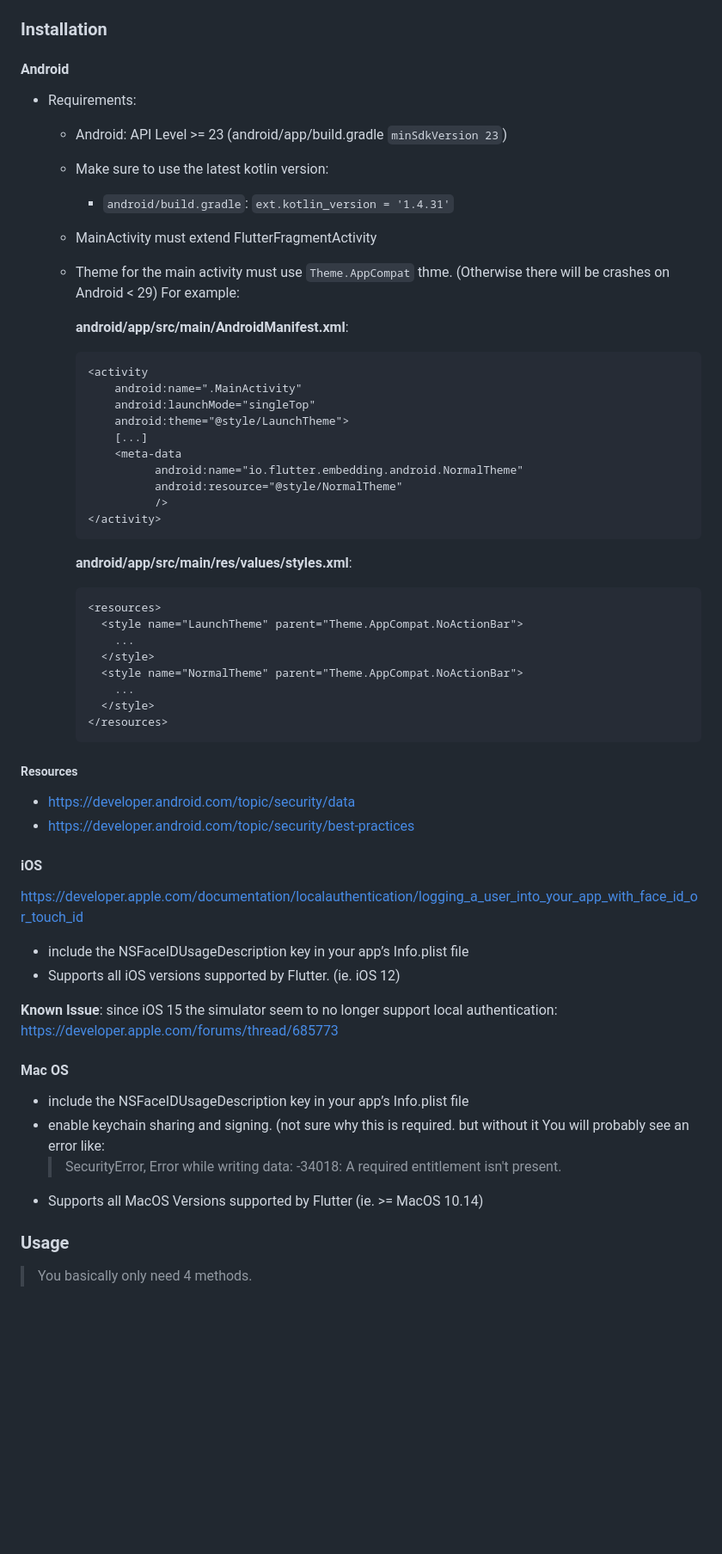
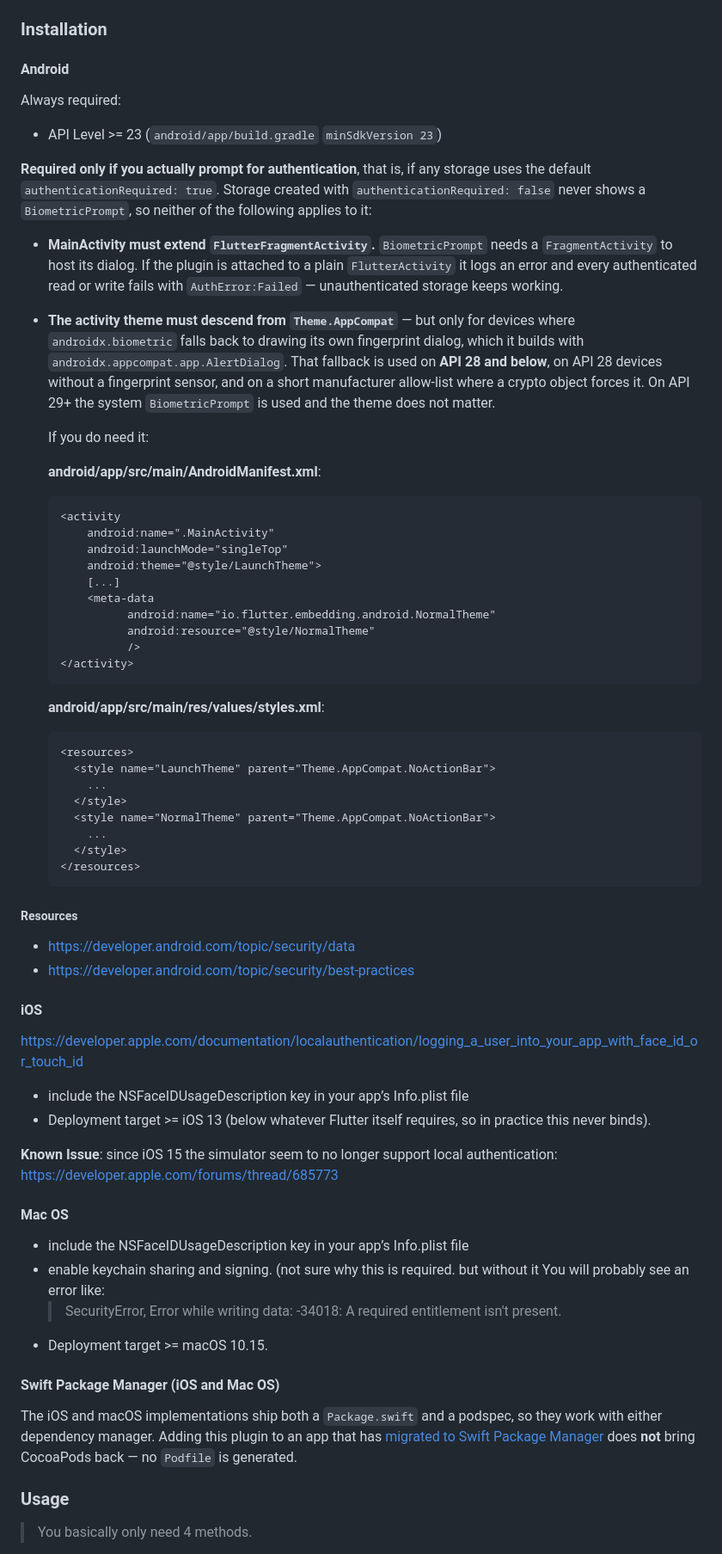
Before and after one commit to authpass/biometric_storage, a Markdown page: README.md, the part around one of its changes. Shown at 86% size. GitHub-like rendering; blank space fills up the shorter version.

Commit message:
document the android requirements as the conditions they actually are
The README presented `MainActivity extends FlutterFragmentActivity` and a
`Theme.AppCompat` theme as flat requirements of using the plugin at all, which
makes adoption look far more invasive than it is — and is the reason this pass
exists, since a consumer wanting `authenticationRequired: false` needs neither.

Both are conditions on showing a prompt. `withAuth` returns straight to its
callback when `authenticationRequired` is false, so `attachedActivity` is never
read and `BiometricPrompt` is never constructed; a plain `FlutterActivity` costs
one logged error and only authenticated reads and writes.

The theme is narrower still. androidx.biometric only builds its own dialog with
`androidx.appcompat.app.AlertDialog` when `isUsingFingerprintDialog()` holds:
SDK_INT < 28, SDK_INT == 28 without a fingerprint sensor, or a device on the
`shouldUseFingerprintForCrypto` list. The README said "Android < 29"; API 29 and
up use the system BiometricPrompt and the theme does not matter.

Also: the getStorage snippet was missing its `await` and then read from a
variable it never assigned, the kotlin version to "make sure to use" was 1.4.31,
and the iOS/macOS deployment targets were three Flutter releases stale.

Co-Authored-By: Claude Opus 5 <noreply@anthropic.com>

````diff
--- a/README.md
+++ b/README.md
@@ -24,40 +24,56 @@ makes heavy use of this plugin.
 ### Installation
 
 #### Android
-* Requirements:
-  * Android: API Level >= 23 (android/app/build.gradle `minSdkVersion 23`)
-  * Make sure to use the latest kotlin version:
-    * `android/build.gradle`: `ext.kotlin_version = '1.4.31'`
-  * MainActivity must extend FlutterFragmentActivity
-  * Theme for the main activity must use `Theme.AppCompat` thme.
-    (Otherwise there will be crashes on Android < 29)
-    For example:
 
-    **android/app/src/main/AndroidManifest.xml**:
-    ```xml
-    <activity
-        android:name=".MainActivity"
-        android:launchMode="singleTop"
-        android:theme="@style/LaunchTheme">
-        [...]
-        <meta-data
-              android:name="io.flutter.embedding.android.NormalTheme"
-              android:resource="@style/NormalTheme"
-              />
-    </activity>
-    ```
+Always required:
 
-    **android/app/src/main/res/values/styles.xml**:
-    ```xml
-    <resources>
-      <style name="LaunchTheme" parent="Theme.AppCompat.NoActionBar">
-        ...
-      </style>
-      <style name="NormalTheme" parent="Theme.AppCompat.NoActionBar">
-        ...
-      </style>
-    </resources>
-    ```
+* API Level >= 23 (`android/app/build.gradle` `minSdkVersion 23`)
+
+**Required only if you actually prompt for authentication**, that is, if any
+storage uses the default `authenticationRequired: true`. Storage created with
+`authenticationRequired: false` never shows a `BiometricPrompt`, so neither of
+the following applies to it:
+
+* **MainActivity must extend `FlutterFragmentActivity`.** `BiometricPrompt`
+  needs a `FragmentActivity` to host its dialog. If the plugin is attached to a
+  plain `FlutterActivity` it logs an error and every authenticated read or write
+  fails with `AuthError:Failed` — unauthenticated storage keeps working.
+
+* **The activity theme must descend from `Theme.AppCompat`** — but only for
+  devices where `androidx.biometric` falls back to drawing its own fingerprint
+  dialog, which it builds with `androidx.appcompat.app.AlertDialog`. That
+  fallback is used on **API 28 and below**, on API 28 devices without a
+  fingerprint sensor, and on a short manufacturer allow-list where a crypto
+  object forces it. On API 29+ the system `BiometricPrompt` is used and the theme
+  does not matter.
+
+  If you do need it:
+
+  **android/app/src/main/AndroidManifest.xml**:
+  ```xml
+  <activity
+      android:name=".MainActivity"
+      android:launchMode="singleTop"
+      android:theme="@style/LaunchTheme">
+      [...]
+      <meta-data
+            android:name="io.flutter.embedding.android.NormalTheme"
+            android:resource="@style/NormalTheme"
+            />
+  </activity>
+  ```
+
+  **android/app/src/main/res/values/styles.xml**:
+  ```xml
+  <resources>
+    <style name="LaunchTheme" parent="Theme.AppCompat.NoActionBar">
+      ...
+    </style>
+    <style name="NormalTheme" parent="Theme.AppCompat.NoActionBar">
+      ...
+    </style>
+  </resources>
+  ```
 
 ##### Resources
 
@@ -69,7 +85,8 @@ makes heavy use of this plugin.
 https://developer.apple.com/documentation/localauthentication/logging_a_user_into_your_app_with_face_id_or_touch_id
 
 * include the NSFaceIDUsageDescription key in your app’s Info.plist file
-* Supports all iOS versions supported by Flutter. (ie. iOS 12)
+* Deployment target >= iOS 13 (below whatever Flutter itself requires, so in
+  practice this never binds).
 
 **Known Issue**: since iOS 15 the simulator seem to no longer support local authentication:
     https://developer.apple.com/forums/thread/685773
@@ -80,7 +97,14 @@ https://developer.apple.com/documentation/localauthentication/logging_a_user_int
 * enable keychain sharing and signing. (not sure why this is required. but without it
     You will probably see an error like:
     > SecurityError, Error while writing data: -34018: A required entitlement isn't present.
-* Supports all MacOS Versions supported by Flutter (ie. >= MacOS 10.14)
+* Deployment target >= macOS 10.15.
+
+#### Swift Package Manager (iOS and Mac OS)
+
+The iOS and macOS implementations ship both a `Package.swift` and a podspec, so
+they work with either dependency manager. Adding this plugin to an app that has
+[migrated to Swift Package Manager](https://docs.flutter.dev/packages-and-plugins/swift-package-manager/for-app-developers)
+does **not** bring CocoaPods back — no `Podfile` is generated.
 
 ### Usage
 
````
Also changed, not shown: other parts of README.md (+12 -1 lines), CHANGELOG.md (+4 -0 lines).
